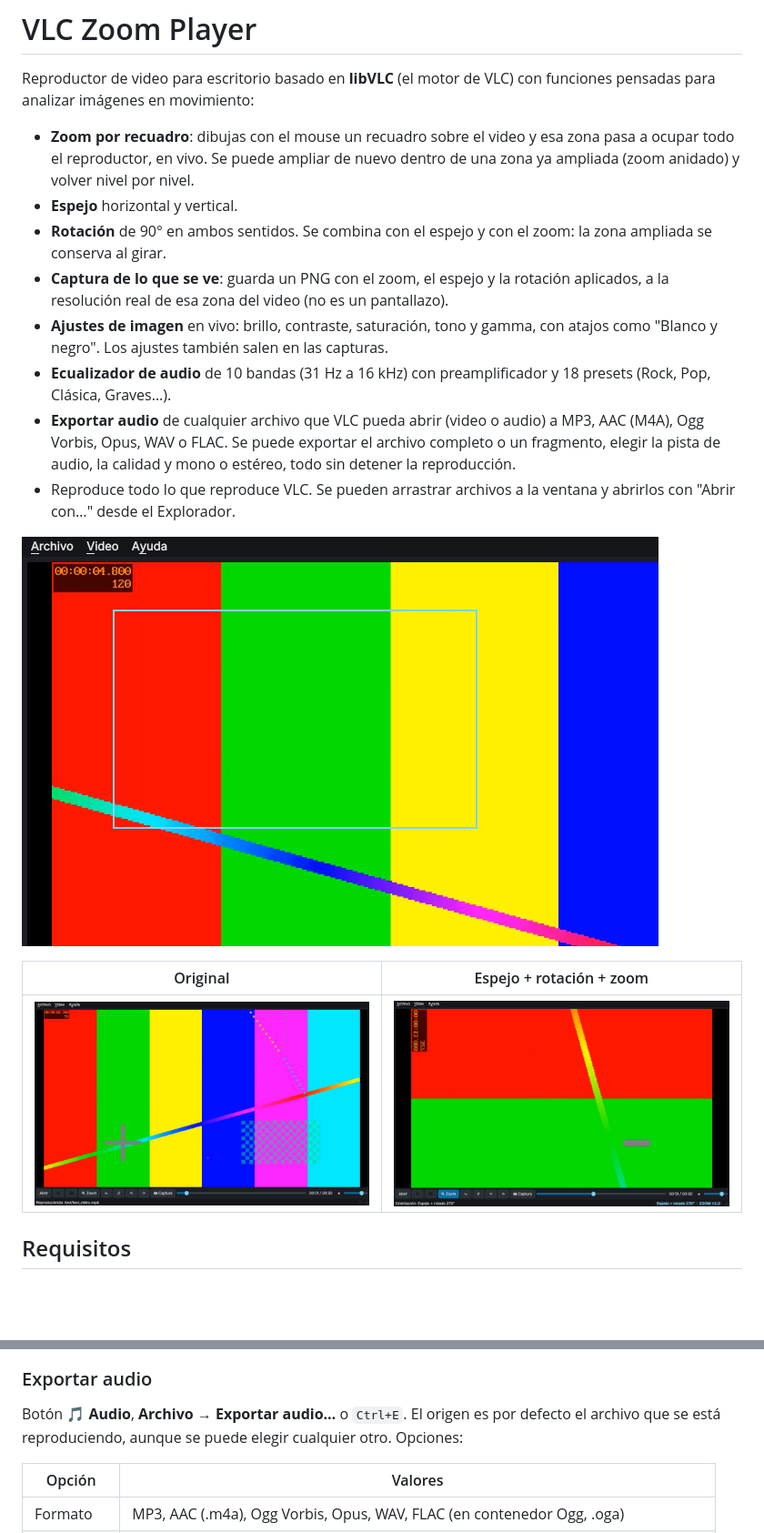
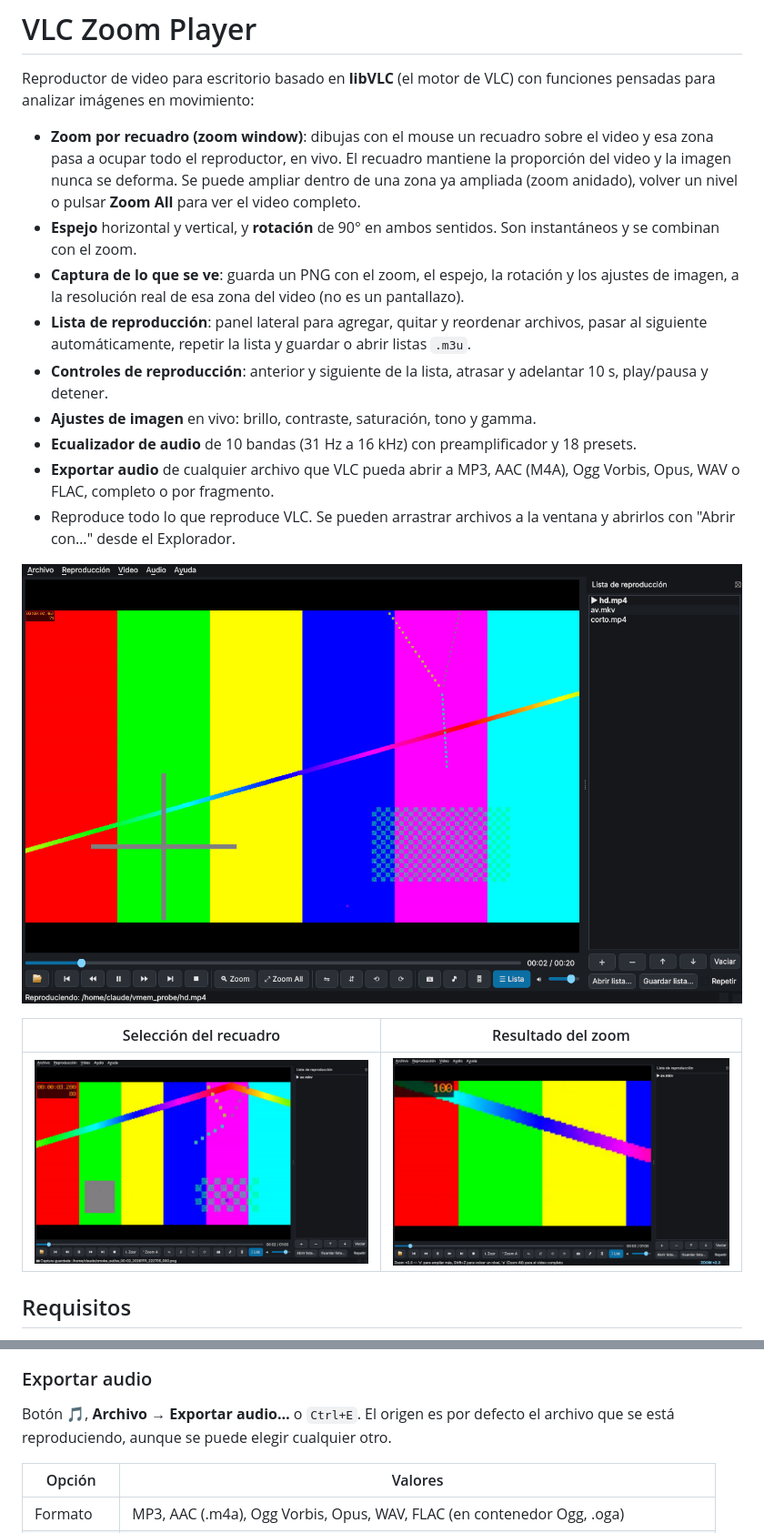
Before and after one commit to jufegofoto-cell/VideoPlay, a Markdown page: README.md, 2 parts joined by grey strips. Shown at 91% size. Drawn GitHub-style; pictures changed too: docs/interfaz.png (added), docs/seleccion_zoom.png, docs/zoom.png (added); blank space fills up the shorter version.

```diff
--- a/README.md
+++ b/README.md
@@ -2,20 +2,21 @@
 
 Reproductor de video para escritorio basado en **libVLC** (el motor de VLC) con funciones pensadas para analizar imágenes en movimiento:
 
-- **Zoom por recuadro**: dibujas con el mouse un recuadro sobre el video y esa zona pasa a ocupar todo el reproductor, en vivo. Se puede ampliar de nuevo dentro de una zona ya ampliada (zoom anidado) y volver nivel por nivel.
-- **Espejo** horizontal y vertical.
-- **Rotación** de 90° en ambos sentidos. Se combina con el espejo y con el zoom: la zona ampliada se conserva al girar.
-- **Captura de lo que se ve**: guarda un PNG con el zoom, el espejo y la rotación aplicados, a la resolución real de esa zona del video (no es un pantallazo).
-- **Ajustes de imagen** en vivo: brillo, contraste, saturación, tono y gamma, con atajos como "Blanco y negro". Los ajustes también salen en las capturas.
-- **Ecualizador de audio** de 10 bandas (31 Hz a 16 kHz) con preamplificador y 18 presets (Rock, Pop, Clásica, Graves…).
-- **Exportar audio** de cualquier archivo que VLC pueda abrir (video o audio) a MP3, AAC (M4A), Ogg Vorbis, Opus, WAV o FLAC. Se puede exportar el archivo completo o un fragmento, elegir la pista de audio, la calidad y mono o estéreo, todo sin detener la reproducción.
+- **Zoom por recuadro (zoom window)**: dibujas con el mouse un recuadro sobre el video y esa zona pasa a ocupar todo el reproductor, en vivo. El recuadro mantiene la proporción del video y la imagen nunca se deforma. Se puede ampliar dentro de una zona ya ampliada (zoom anidado), volver un nivel o pulsar **Zoom All** para ver el video completo.
+- **Espejo** horizontal y vertical, y **rotación** de 90° en ambos sentidos. Son instantáneos y se combinan con el zoom.
+- **Captura de lo que se ve**: guarda un PNG con el zoom, el espejo, la rotación y los ajustes de imagen, a la resolución real de esa zona del video (no es un pantallazo).
+- **Lista de reproducción**: panel lateral para agregar, quitar y reordenar archivos, pasar al siguiente automáticamente, repetir la lista y guardar o abrir listas `.m3u`.
+- **Controles de reproducción**: anterior y siguiente de la lista, atrasar y adelantar 10 s, play/pausa y detener.
+- **Ajustes de imagen** en vivo: brillo, contraste, saturación, tono y gamma.
+- **Ecualizador de audio** de 10 bandas (31 Hz a 16 kHz) con preamplificador y 18 presets.
+- **Exportar audio** de cualquier archivo que VLC pueda abrir a MP3, AAC (M4A), Ogg Vorbis, Opus, WAV o FLAC, completo o por fragmento.
 - Reproduce todo lo que reproduce VLC. Se pueden arrastrar archivos a la ventana y abrirlos con "Abrir con…" desde el Explorador.
 
-![Selección del recuadro de zoom](docs/seleccion_zoom.png)
+![Interfaz con la lista de reproducción](docs/interfaz.png)
 
-| Original | Espejo + rotación + zoom |
+| Selección del recuadro | Resultado del zoom |
 |---|---|
-| ![original](docs/original.png) | ![transformado](docs/espejo_rotado_zoom.png) |
+| ![selección](docs/seleccion_zoom.png) | ![zoom](docs/zoom.png) |
 
 ## Requisitos
 
@@ -79,7 +100,7 @@ Botón **🎛 Ajustes**, **Video → Ajustes de imagen…** (`Ctrl+I`) o **Audio
 
 ### Exportar audio
 
-Botón **🎵 Audio**, **Archivo → Exportar audio…** o `Ctrl+E`. El origen es por defecto el archivo que se está reproduciendo, aunque se puede elegir cualquier otro. Opciones:
+Botón **🎵**, **Archivo → Exportar audio…** o `Ctrl+E`. El origen es por defecto el archivo que se está reproduciendo, aunque se puede elegir cualquier otro.
 
 | Opción | Valores |
 |---|---|
```
Also changed, not shown: other parts of README.md (+49 -32 lines), 9 other files.
